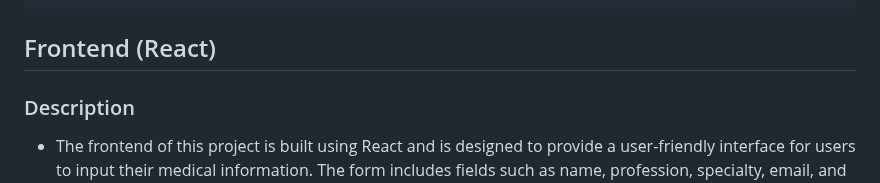
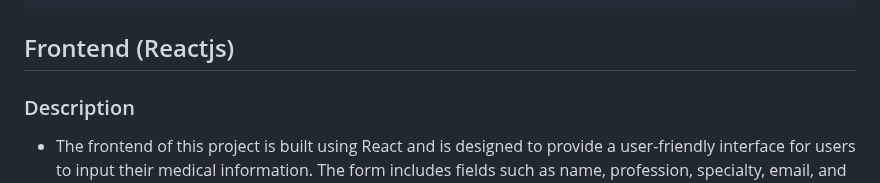
Before and after one commit to Chandan-devs-tech/fullstack_medical_project, a Markdown page: README.md, the part around the change. GitHub-like rendering.

````diff
--- a/README.md
+++ b/README.md
@@ -40,7 +40,7 @@ fullstack_medical_project/
 └── README.md # Project README file
 ```
 
-## Frontend (React)
+## Frontend (Reactjs)
 
 ### Description
 
````
